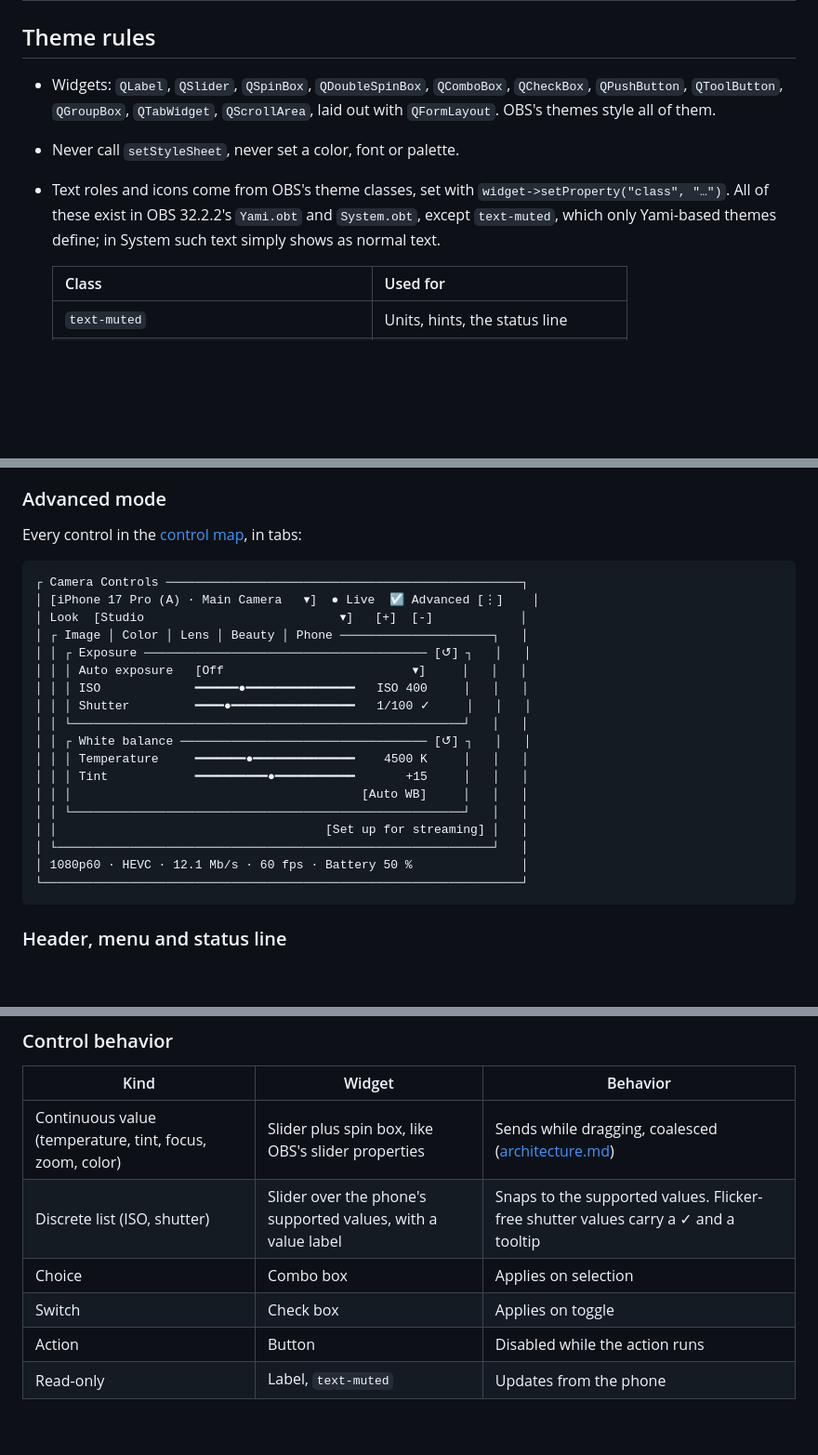
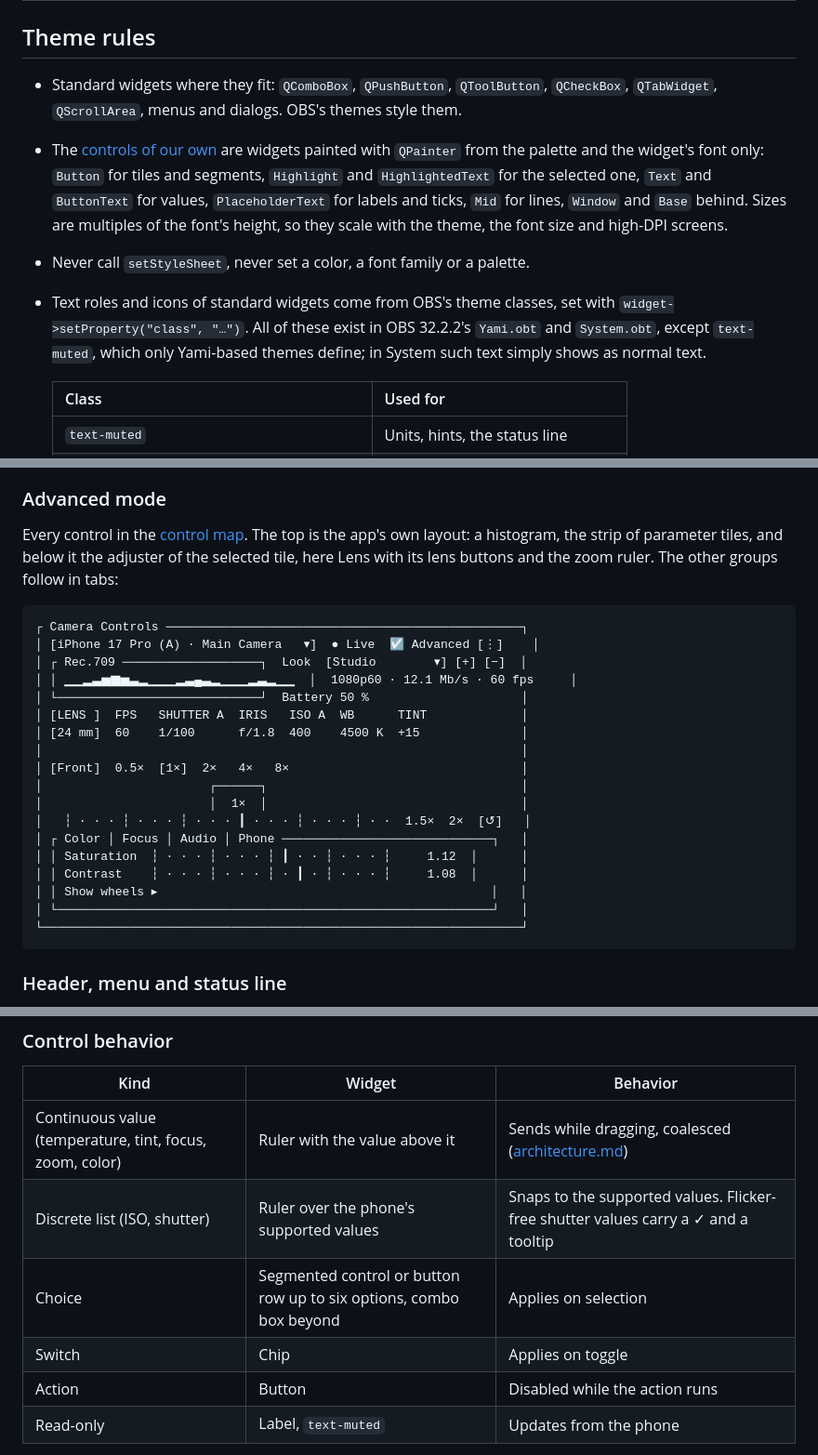
Before and after one commit to solid174/obs-bmagicam, a Markdown page: docs/ui.md, 3 parts joined by grey strips. Shown at 93% size. GitHub-like rendering; blank space fills up the shorter version.

````diff
--- a/docs/ui.md
+++ b/docs/ui.md
@@ -25,9 +26,10 @@ How obs-bmagicam looks and behaves inside OBS. Requirements are in [requirements
 
 ## Theme rules
 
-- Widgets: `QLabel`, `QSlider`, `QSpinBox`, `QDoubleSpinBox`, `QComboBox`, `QCheckBox`, `QPushButton`, `QToolButton`, `QGroupBox`, `QTabWidget`, `QScrollArea`, laid out with `QFormLayout`. OBS's themes style all of them.
-- Never call `setStyleSheet`, never set a color, font or palette.
-- Text roles and icons come from OBS's theme classes, set with `widget->setProperty("class", "…")`. All of these exist in OBS 32.2.2's `Yami.obt` and `System.obt`, except `text-muted`, which only Yami-based themes define; in System such text simply shows as normal text.
+- Standard widgets where they fit: `QComboBox`, `QPushButton`, `QToolButton`, `QCheckBox`, `QTabWidget`, `QScrollArea`, menus and dialogs. OBS's themes style them.
+- The [controls of our own](#controls) are widgets painted with `QPainter` from the palette and the widget's font only: `Button` for tiles and segments, `Highlight` and `HighlightedText` for the selected one, `Text` and `ButtonText` for values, `PlaceholderText` for labels and ticks, `Mid` for lines, `Window` and `Base` behind. Sizes are multiples of the font's height, so they scale with the theme, the font size and high-DPI screens.
+- Never call `setStyleSheet`, never set a color, a font family or a palette.
+- Text roles and icons of standard widgets come from OBS's theme classes, set with `widget->setProperty("class", "…")`. All of these exist in OBS 32.2.2's `Yami.obt` and `System.obt`, except `text-muted`, which only Yami-based themes define; in System such text simply shows as normal text.
 
   | Class | Used for |
   | --- | --- |
@@ -84,26 +105,26 @@ Zoom, the color sliders and everything else stay in Advanced. A status line appe
 
 ### Advanced mode
 
-Every control in the [control map](#control-map), in tabs:
+Every control in the [control map](#control-map). The top is the app's own layout: a histogram, the strip of parameter tiles, and below it the adjuster of the selected tile, here Lens with its lens buttons and the zoom ruler. The other groups follow in tabs:
 
 ```
 ┌ Camera Controls ─────────────────────────────────────────────────┐
 │ [iPhone 17 Pro (A) · Main Camera   ▾]  ● Live  ☑ Advanced [⋮]    │
-│ Look  [Studio                           ▾]   [+]  [-]            │
-│ ┌ Image │ Color │ Lens │ Beauty │ Phone ─────────────────────┐   │
-│ │ ┌ Exposure ─────────────────────────────────────── [↺] ┐   │   │
-│ │ │ Auto exposure   [Off                          ▾]     │   │   │
-│ │ │ ISO             ━━━━━━●━━━━━━━━━━━━━━━   ISO 400     │   │   │
-│ │ │ Shutter         ━━━━●━━━━━━━━━━━━━━━━━   1/100 ✓     │   │   │
-│ │ └──────────────────────────────────────────────────────┘   │   │
-│ │ ┌ White balance ────────────────────────────────── [↺] ┐   │   │
-│ │ │ Temperature     ━━━━━━━●━━━━━━━━━━━━━━    4500 K     │   │   │
-│ │ │ Tint            ━━━━━━━━━━●━━━━━━━━━━━       +15     │   │   │
-│ │ │                                        [Auto WB]     │   │   │
-│ │ └──────────────────────────────────────────────────────┘   │   │
-│ │                                     [Set up for streaming] │   │
+│ ┌ Rec.709 ───────────────────┐  Look  [Studio        ▾] [+] [−]  │
+│ │ ▁▁▂▃▅▆▅▃▂▁▁▁▂▃▄▃▂▁▁▁▂▃▂▁▁  │  1080p60 · 12.1 Mb/s · 60 fps     │
+│ └────────────────────────────┘  Battery 50 %                     │
+│ [LENS ]  FPS   SHUTTER A  IRIS   ISO A  WB      TINT             │
+│ [24 mm]  60    1/100      f/1.8  400    4500 K  +15              │
+│                                                                  │
+│ [Front]  0.5×  [1×]  2×   4×   8×                                │
+│                       ┌──────┐                                   │
+│                       │  1×  │                                   │
+│   ┆ · · · ┆ · · · ┆ · · · ┃ · · · ┆ · · · ┆ · ·  1.5×  2×  [↺]   │
+│ ┌ Color │ Focus │ Audio │ Phone ─────────────────────────────┐   │
+│ │ Saturation  ┆ · · · ┆ · · · ┆ ┃ · · ┆ · · · ┆     1.12  │      │
+│ │ Contrast    ┆ · · · ┆ · · · ┆ · ┃ · ┆ · · · ┆     1.08  │      │
+│ │ Show wheels ▸                                              │   │
 │ └────────────────────────────────────────────────────────────┘   │
-│ 1080p60 · HEVC · 12.1 Mb/s · 60 fps · Battery 50 %               │
 └──────────────────────────────────────────────────────────────────┘
 ```
 
@@ -130,10 +151,10 @@ These are the same in both modes:
 
 | Kind | Widget | Behavior |
 | --- | --- | --- |
-| Continuous value (temperature, tint, focus, zoom, color) | Slider plus spin box, like OBS's slider properties | Sends while dragging, coalesced ([architecture.md](architecture.md#control-path)) |
-| Discrete list (ISO, shutter) | Slider over the phone's supported values, with a value label | Snaps to the supported values. Flicker-free shutter values carry a ✓ and a tooltip |
-| Choice | Combo box | Applies on selection |
-| Switch | Check box | Applies on toggle |
+| Continuous value (temperature, tint, focus, zoom, color) | Ruler with the value above it | Sends while dragging, coalesced ([architecture.md](architecture.md#control-path)) |
+| Discrete list (ISO, shutter) | Ruler over the phone's supported values | Snaps to the supported values. Flicker-free shutter values carry a ✓ and a tooltip |
+| Choice | Segmented control or button row up to six options, combo box beyond | Applies on selection |
+| Switch | Chip | Applies on toggle |
 | Action | Button | Disabled while the action runs |
 | Read-only | Label, `text-muted` | Updates from the phone |
 
````
Also changed, not shown: other parts of docs/ui.md (+35 -15 lines), docs/architecture.md (+1 -1 lines), docs/requirements.md (+2 -1 lines).
